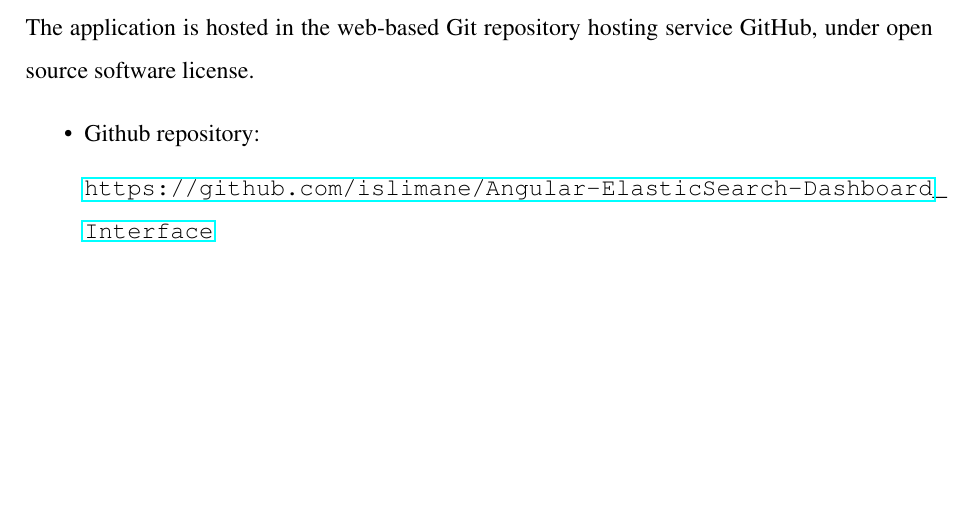
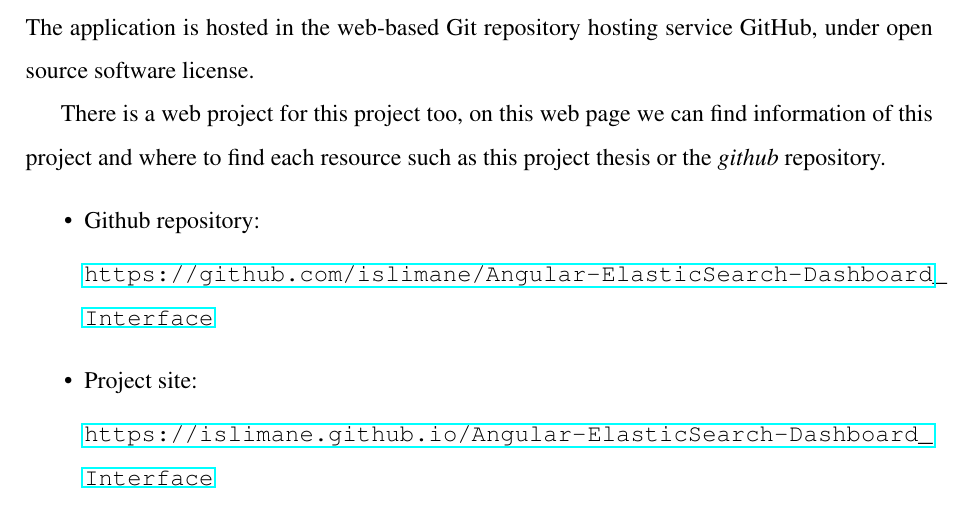
Before and after one commit to islimane/Angular-ElasticSearch-Dashboard_Interface, a LaTeX thesis (plantilla-memoria/memoria.tex): part of page 20 of 81, cut so that both start at the same text, the shorter picture padded with empty space. Compiled offline with pdfLaTeX.

Commit message:
Included project site.

```diff
--- a/plantilla-memoria/memoria.tex
+++ b/plantilla-memoria/memoria.tex
@@ -416,10 +416,16 @@ The main features we want to implement for this application are:
 \section{Software Availability}
 \label{sec:software-availability}
 The application is hosted in the web-based Git repository hosting service GitHub, under open source software license.
+
+There is a web project for this project too, on this web page we can find information of this project and where to find each resource such as this project thesis or the \textit{github} repository.
 \begin{itemize}
     \item Github repository:
 
     \url{https://github.com/islimane/Angular-ElasticSearch-Dashboard_Interface}
+
+    \item Project site:
+
+    \url{https://islimane.github.io/Angular-ElasticSearch-Dashboard_Interface}
 \end{itemize}
 
 
```
Also changed, not shown: plantilla-memoria/memoria.pdf.
